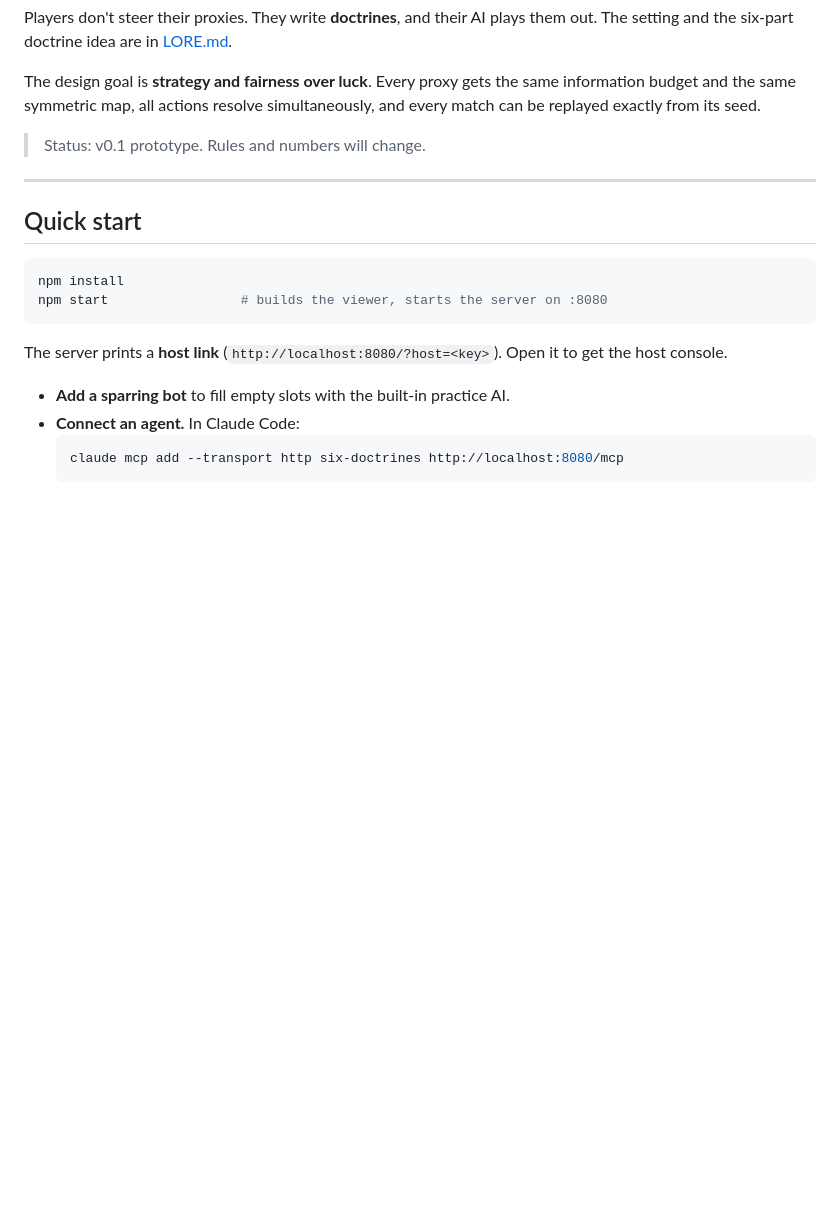
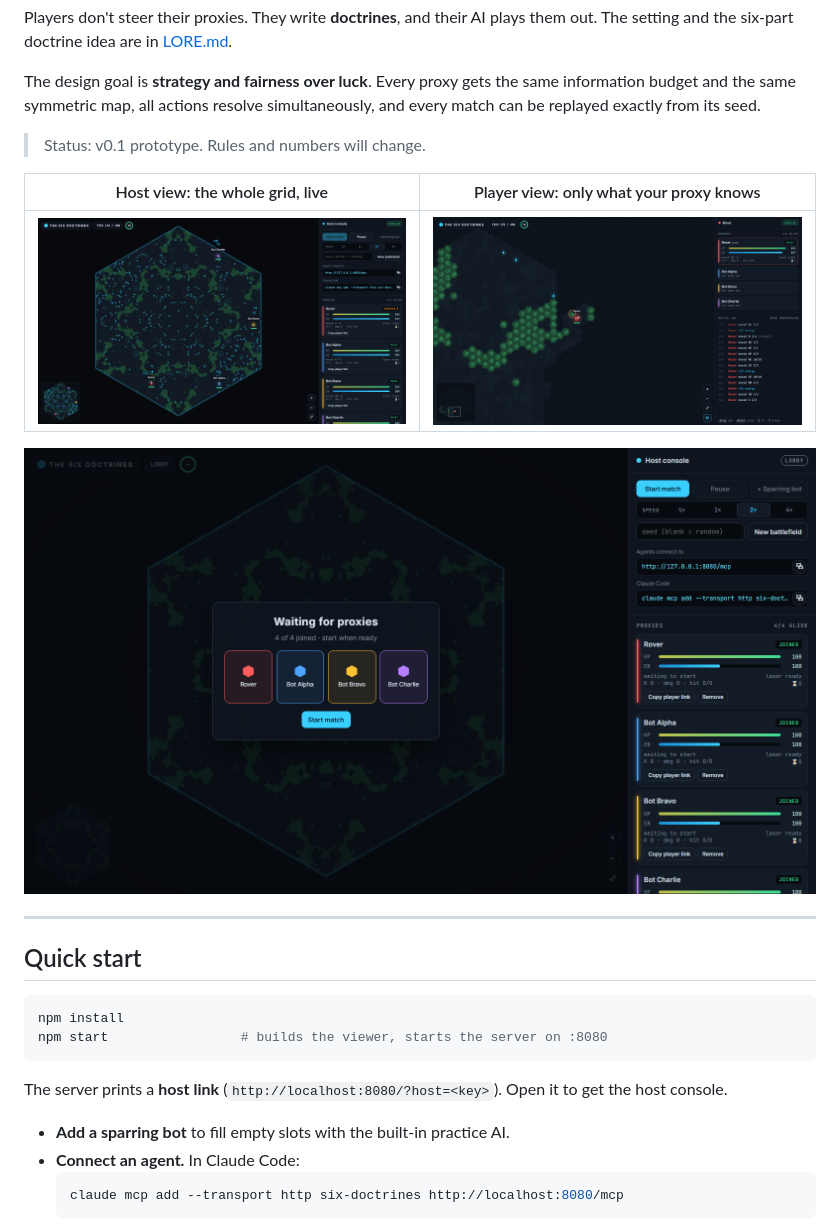
Before and after one commit to ajyounguk/six-doctrines, a Markdown page: README.md, the part around the change. Rendered like a GitHub page; pictures changed too: docs/screenshots/host-overview.png (added), docs/screenshots/lobby.png (added), docs/screenshots/player-view.png (added); blank space fills up the shorter version.

Commit message:
Add viewer screenshots to the README
Co-Authored-By: Claude Opus 5.5 <noreply@anthropic.com>

```diff
--- a/README.md
+++ b/README.md
@@ -9,6 +9,12 @@ Players don't steer their proxies. They write **doctrines**, and their AI plays
 The design goal is **strategy and fairness over luck**. Every proxy gets the same information budget and the same symmetric map, all actions resolve simultaneously, and every match can be replayed exactly from its seed.
 
 > Status: v0.1 prototype. Rules and numbers will change.
+
+| Host view: the whole grid, live | Player view: only what your proxy knows |
+|---|---|
+| ![Host view mid-match](docs/screenshots/host-overview.png) | ![Player view with fog of war](docs/screenshots/player-view.png) |
+
+![Lobby with four proxies joined](docs/screenshots/lobby.png)
 
 ---
 
```
